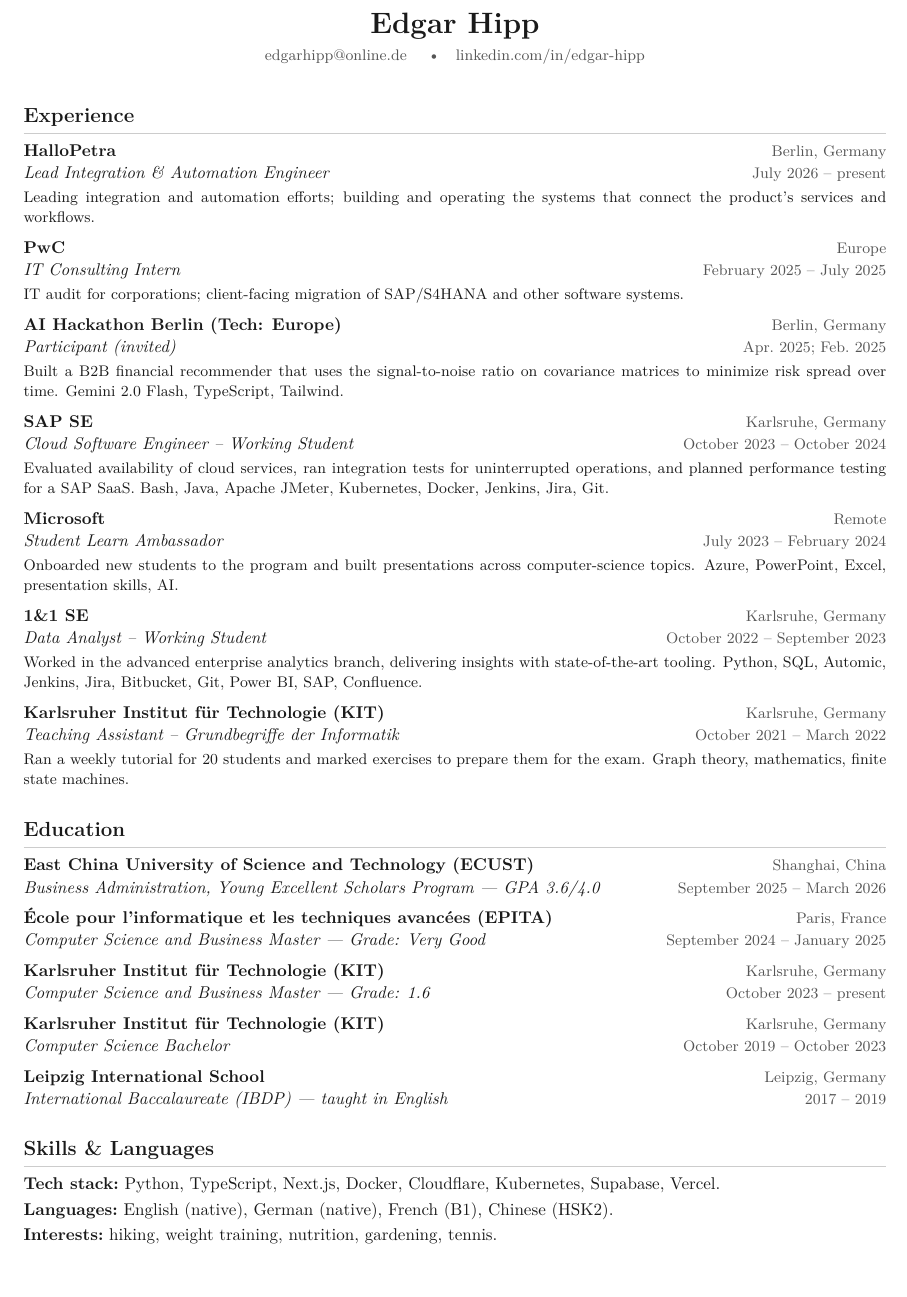
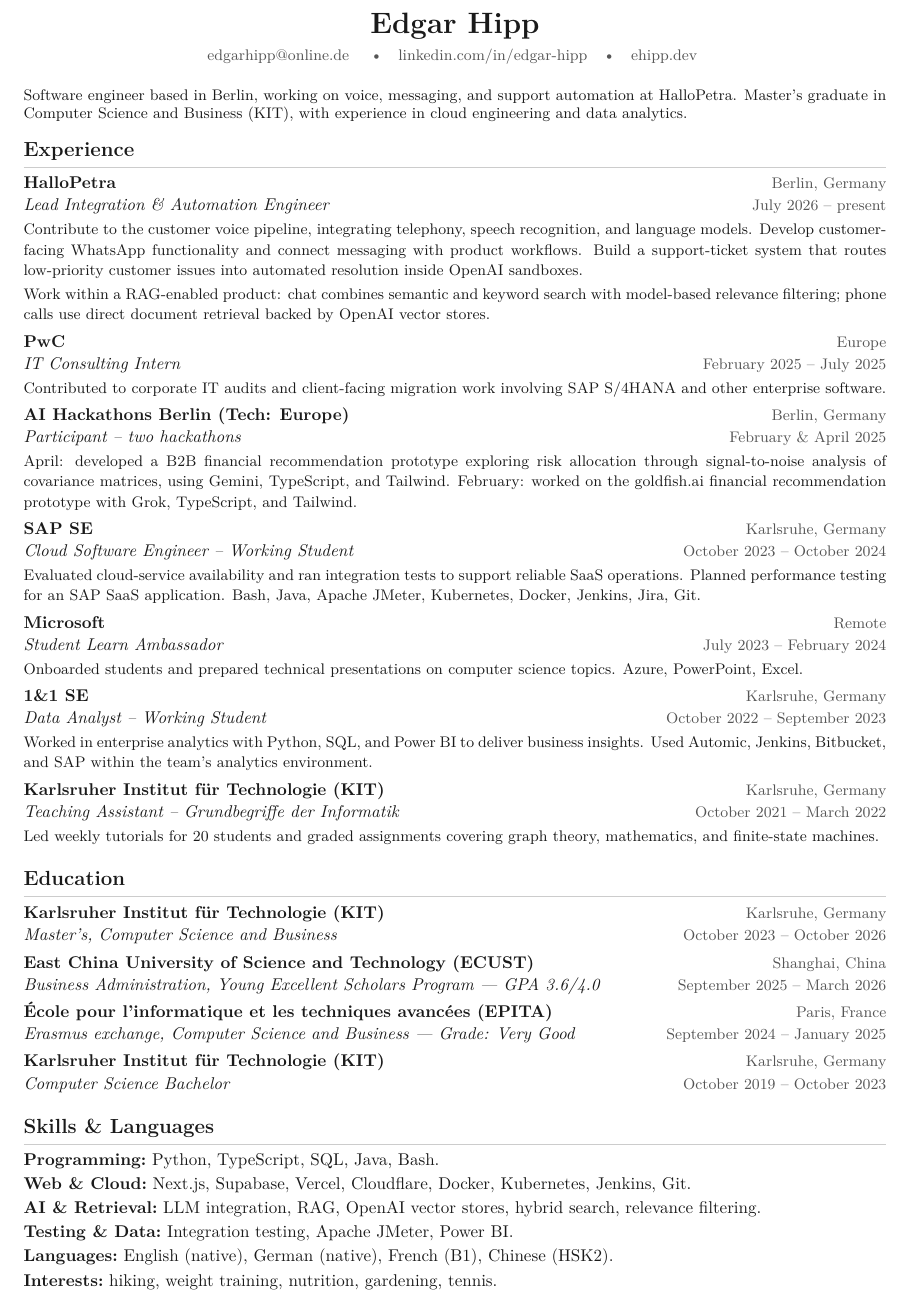
Before and after one commit to EdgarWHipp/personal_website, a LaTeX CV (cv/resume.tex): part of the page, cut so that both start at the same text. Compiled offline with pdfLaTeX.

Commit message:
Update CV with AI engineering work and completed masters

```diff
--- a/cv/resume.tex
+++ b/cv/resume.tex
@@ -21,20 +21,20 @@
 
 % Section headings with a thin rule
 \titleformat{\section}{\large\bfseries}{}{0pt}{}[\vspace{2pt}{\color{rule}\titlerule[0.8pt]}]
-\titlespacing{\section}{0pt}{10pt}{6pt}
+\titlespacing{\section}{0pt}{8pt}{5pt}
 
 % \cventry{org}{location}{role}{dates}{detail}
 \newcommand{\cventry}[5]{%
   \noindent{\bfseries #1}\hfill{\small\color{muted} #2}\\[1pt]
   {\itshape #3}\hfill{\small\color{muted} #4}%
   \ifx\relax#5\relax\else\\[2pt]{\small #5}\fi
-  \par\vspace{6pt}%
+  \par\vspace{4pt}%
 }
 
 % \edu{school}{location}{program}{dates}
 \newcommand{\edu}[4]{%
   \noindent{\bfseries #1}\hfill{\small\color{muted} #2}\\[1pt]
-  {\itshape #3}\hfill{\small\color{muted} #4}\par\vspace{6pt}%
+  {\itshape #3}\hfill{\small\color{muted} #4}\par\vspace{4pt}%
 }
 
 \begin{document}
@@ -46,51 +46,57 @@
     \href{mailto:edgarhipp@online.de}{edgarhipp@online.de}
     \quad\textbullet\quad
     \href{https://www.linkedin.com/in/edgar-hipp-b850aa200/}{linkedin.com/in/edgar-hipp}%
+    \quad\textbullet\quad
+    \href{https://ehipp.dev}{ehipp.dev}
   }
 \end{center}
 \vspace{2pt}
+{\small Software engineer based in Berlin, working on voice, messaging, and support automation at HalloPetra.
+Master's graduate in Computer Science and Business (KIT), with experience in cloud engineering and data analytics.\par}
 
 % ── Experience ──
 \section*{Experience}
 
 \cventry{HalloPetra}{Berlin, Germany}{Lead Integration \& Automation Engineer}{July 2026 -- present}{%
-Leading integration and automation efforts; building and operating the systems that connect the product's services and workflows.}
+Contribute to the customer voice pipeline, integrating telephony, speech recognition, and language models. Develop customer-facing WhatsApp functionality and connect messaging with product workflows. Build a support-ticket system that routes low-priority customer issues into automated resolution inside OpenAI sandboxes.\\[2pt]
+Work within a RAG-enabled product: chat combines semantic and keyword search with model-based relevance filtering; phone calls use direct document retrieval backed by OpenAI vector stores.}
 
 \cventry{PwC}{Europe}{IT Consulting Intern}{February 2025 -- July 2025}{%
-IT audit for corporations; client-facing migration of SAP/S4HANA and other software systems.}
+Contributed to corporate IT audits and client-facing migration work involving SAP S/4HANA and other enterprise software.}
 
-\cventry{AI Hackathon Berlin (Tech: Europe)}{Berlin, Germany}{Participant (invited)}{Apr.\ 2025; Feb.\ 2025}{%
-Built a B2B financial recommender that uses the signal-to-noise ratio on covariance matrices to minimize risk spread over time. Gemini 2.0 Flash, TypeScript, Tailwind.}
+\cventry{AI Hackathons Berlin (Tech: Europe)}{Berlin, Germany}{Participant -- two hackathons}{February \& April 2025}{%
+April: developed a B2B financial recommendation prototype exploring risk allocation through signal-to-noise analysis of covariance matrices, using Gemini, TypeScript, and Tailwind. February: worked on the goldfish.ai financial recommendation prototype with Grok, TypeScript, and Tailwind.}
 
 \cventry{SAP SE}{Karlsruhe, Germany}{Cloud Software Engineer -- Working Student}{October 2023 -- October 2024}{%
-Evaluated availability of cloud services, ran integration tests for uninterrupted operations, and planned performance testing for a SAP SaaS. Bash, Java, Apache JMeter, Kubernetes, Docker, Jenkins, Jira, Git.}
+Evaluated cloud-service availability and ran integration tests to support reliable SaaS operations. Planned performance testing for an SAP SaaS application. Bash, Java, Apache JMeter, Kubernetes, Docker, Jenkins, Jira, Git.}
 
 \cventry{Microsoft}{Remote}{Student Learn Ambassador}{July 2023 -- February 2024}{%
-Onboarded new students to the program and built presentations across computer-science topics. Azure, PowerPoint, Excel, presentation skills, AI.}
+Onboarded students and prepared technical presentations on computer science topics. Azure, PowerPoint, Excel.}
 
 \cventry{1\&1 SE}{Karlsruhe, Germany}{Data Analyst -- Working Student}{October 2022 -- September 2023}{%
-Worked in the advanced enterprise analytics branch, delivering insights with state-of-the-art tooling. Python, SQL, Automic, Jenkins, Jira, Bitbucket, Git, Power BI, SAP, Confluence.}
+Worked in enterprise analytics with Python, SQL, and Power BI to deliver business insights. Used Automic, Jenkins, Bitbucket, and SAP within the team's analytics environment.}
 
 \cventry{Karlsruher Institut f\"ur Technologie (KIT)}{Karlsruhe, Germany}{Teaching Assistant -- Grundbegriffe der Informatik}{October 2021 -- March 2022}{%
-Ran a weekly tutorial for 20 students and marked exercises to prepare them for the exam. Graph theory, mathematics, finite state machines.}
+Led weekly tutorials for 20 students and graded assignments covering graph theory, mathematics, and finite-state machines.}
 
 % ── Education ──
 \section*{Education}
 
+\edu{Karlsruher Institut f\"ur Technologie (KIT)}{Karlsruhe, Germany}{Master's, Computer Science and Business}{October 2023 -- October 2026}
+
 \edu{East China University of Science and Technology (ECUST)}{Shanghai, China}{Business Administration, Young Excellent Scholars Program --- GPA 3.6/4.0}{September 2025 -- March 2026}
 
-\edu{\'Ecole pour l'informatique et les techniques avanc\'ees (EPITA)}{Paris, France}{Computer Science and Business Master --- Grade: Very Good}{September 2024 -- January 2025}
-
-\edu{Karlsruher Institut f\"ur Technologie (KIT)}{Karlsruhe, Germany}{Computer Science and Business Master --- Grade: 1.6}{October 2023 -- present}
+\edu{\'Ecole pour l'informatique et les techniques avanc\'ees (EPITA)}{Paris, France}{Erasmus exchange, Computer Science and Business --- Grade: Very Good}{September 2024 -- January 2025}
 
 \edu{Karlsruher Institut f\"ur Technologie (KIT)}{Karlsruhe, Germany}{Computer Science Bachelor}{October 2019 -- October 2023}
-
-\edu{Leipzig International School}{Leipzig, Germany}{International Baccalaureate (IBDP) --- taught in English}{2017 -- 2019}
 
 % ── Skills ──
 \section*{Skills \& Languages}
 \noindent
-{\bfseries Tech stack:}\ Python, TypeScript, Next.js, Docker, Cloudflare, Kubernetes, Supabase, Vercel.\\[3pt]
+{\bfseries Programming:}\ Python, TypeScript, SQL, Java, Bash.\\[2pt]
+{\bfseries Web \& Cloud:}\ Next.js, Supabase, Vercel, Cloudflare, Docker, Kubernetes, Jenkins, Git.\\[2pt]
+{\bfseries AI \& Retrieval:}\ LLM integration, RAG, OpenAI vector stores, hybrid search, relevance filtering.\\[2pt]
+{\bfseries Testing \& Data:}\ Integration testing, Apache JMeter, Power BI.\\[2pt]
 {\bfseries Languages:}\ English (native), German (native), French (B1), Chinese (HSK2).\\[3pt]
 {\bfseries Interests:}\ hiking, weight training, nutrition, gardening, tennis.
 
```
Also changed, not shown: 1 other file.
